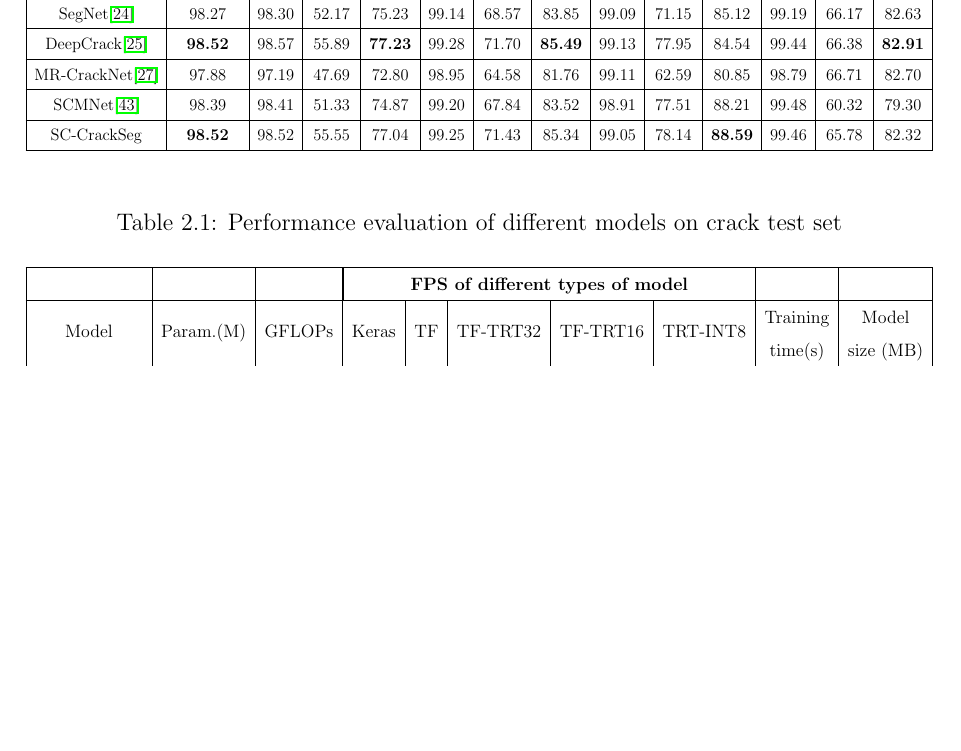
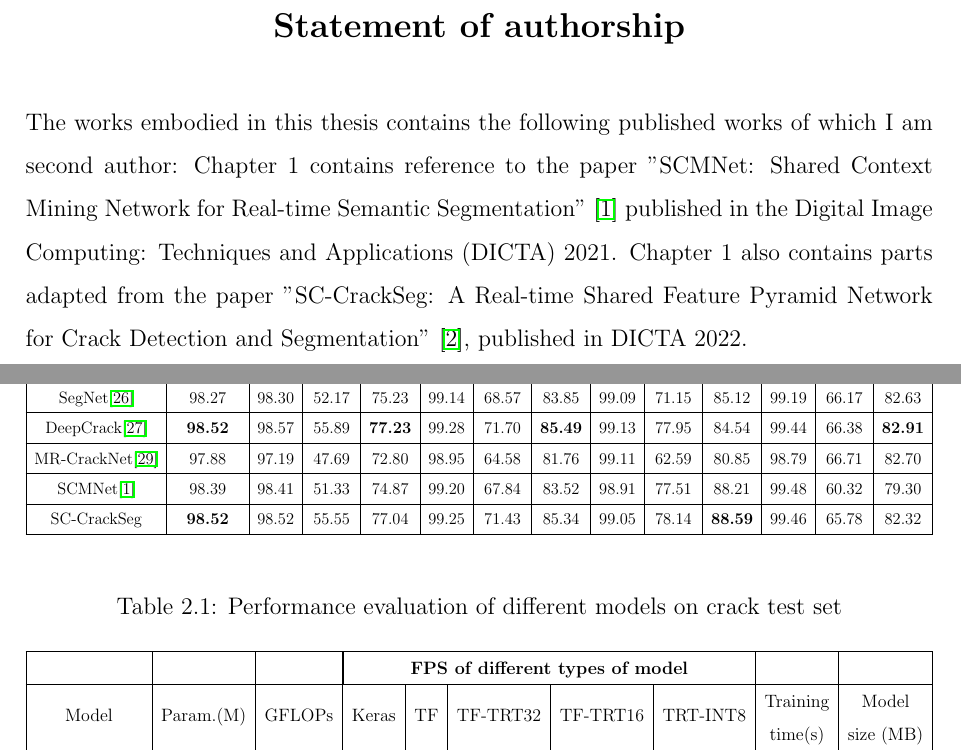
Before and after one commit to Moritz-Bergemann/honours-thesis, a LaTeX thesis (thesis.tex): part of page 25 of 78 before the commit and two parts of pages 2 and 26 of 79 after it, the two joined at a grey line, cut at the place of the change, the shorter picture padded with empty space. Compiled offline with pdfLaTeX.

Commit message:
add statement of authorship

```diff
--- a/thesis.tex
+++ b/thesis.tex
@@ -95,6 +95,14 @@
 \end{titlepage}
 % \maketitle
 % \newpage
+
+\thispagestyle{plain}
+\begin{center}
+    \Large
+    \textbf{Statement of authorship}
+\end{center}
+The works embodied in this thesis contains the following published works of which I am second author: Chapter 1 contains reference to the paper "SCMNet: Shared Context Mining Network for Real-time Semantic Segmentation" \cite{singha_scmnet_2021} published in the Digital Image Computing: Techniques and Applications (DICTA) 2021. Chapter 1 also contains parts adapted from the paper "SC-CrackSeg: A Real-time Shared Feature Pyramid Network for Crack Detection and Segmentation" \cite{singha_sc-crackseg_2022}, published in DICTA 2022.
+\newpage
 
 \thispagestyle{plain}
 \begin{center}
```
